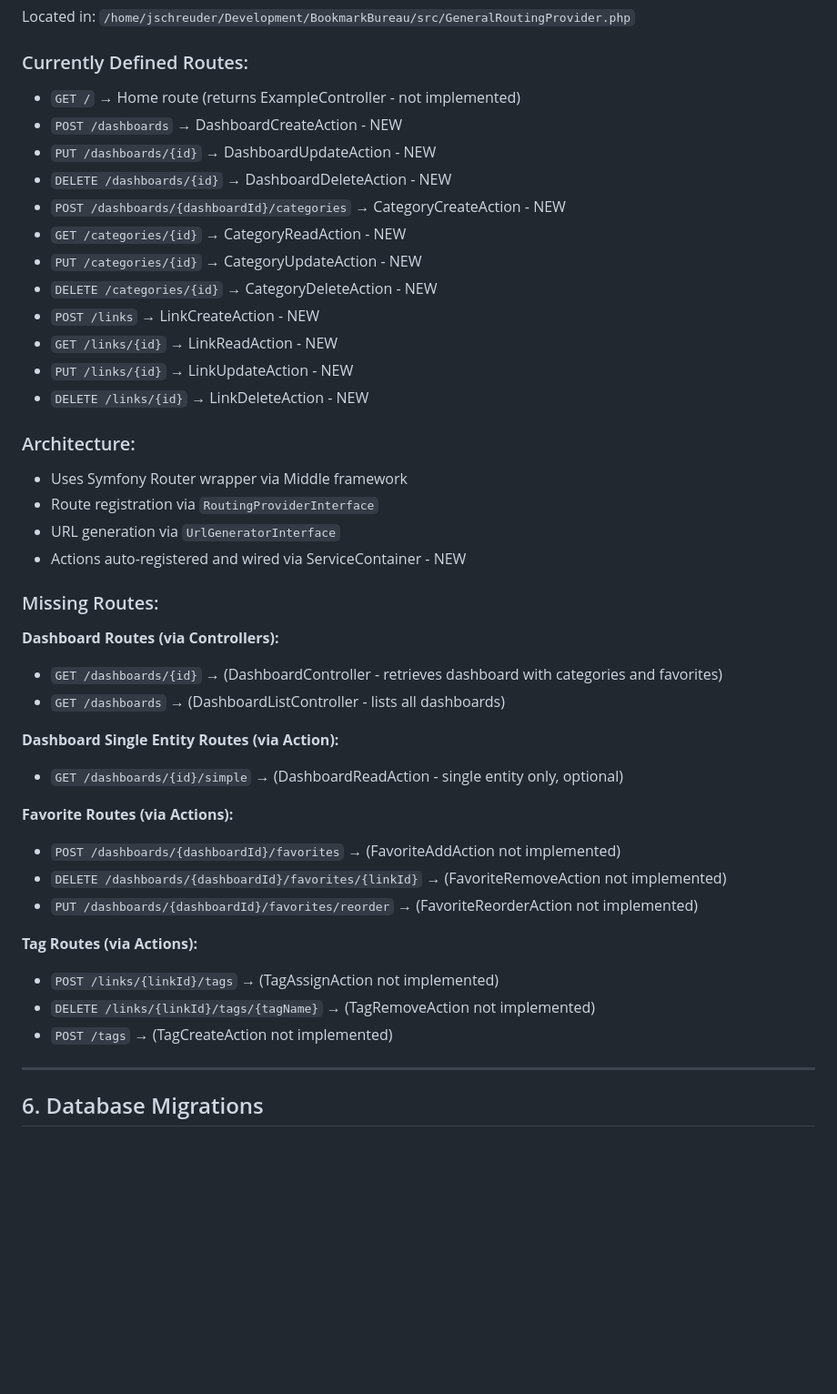
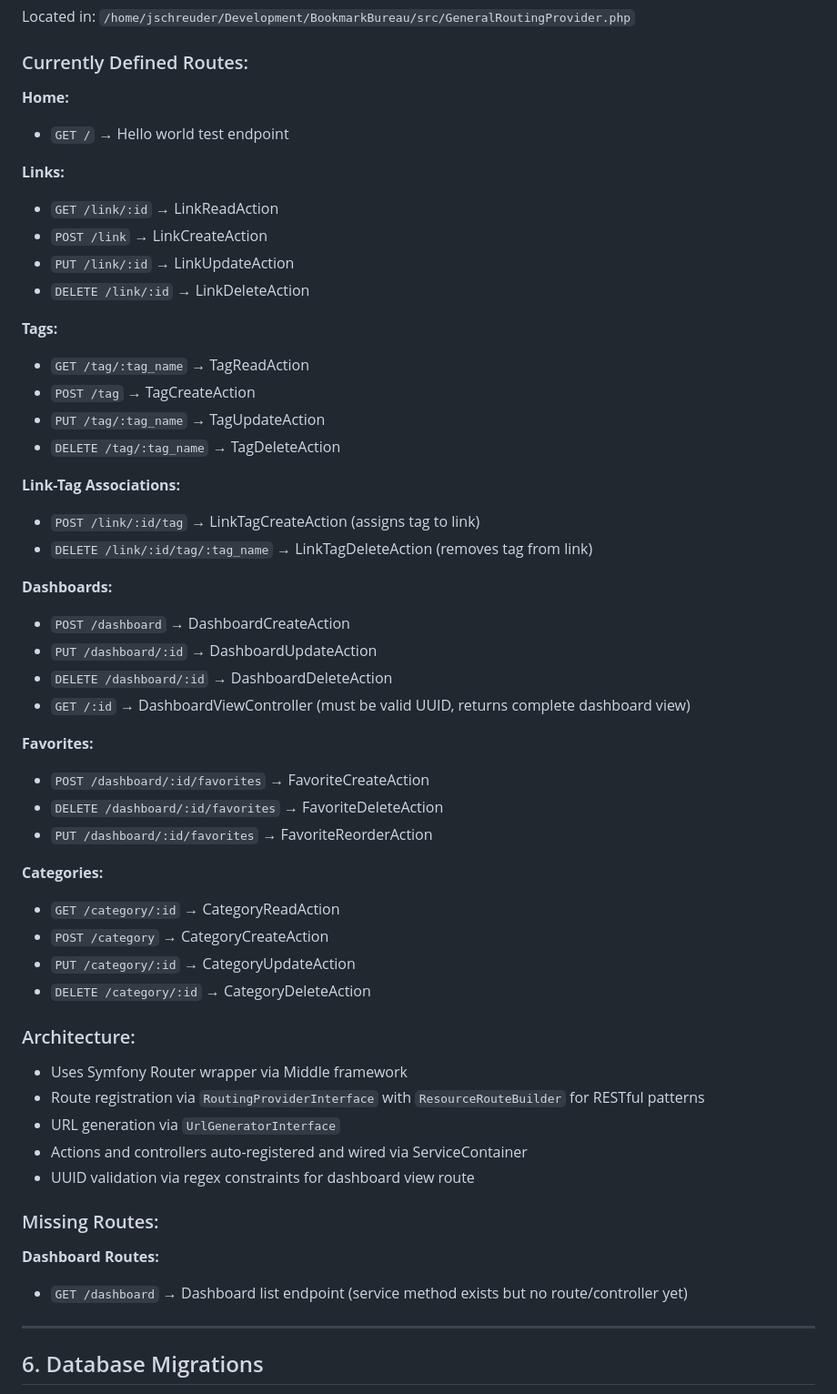
Before and after one commit to jschreuder/BookmarkBureau, a Markdown page: IMPLEMENTATION_STATUS.md, the part around one of its changes. Shown at 91% size. Drawn GitHub-style; blank space fills up the shorter version.

```diff
--- a/IMPLEMENTATION_STATUS.md
+++ b/IMPLEMENTATION_STATUS.md
@@ -195,42 +209,53 @@ Located in: `/home/jschreuder/Development/BookmarkBureau/src/Entity/Value/`
 Located in: `/home/jschreuder/Development/BookmarkBureau/src/GeneralRoutingProvider.php`
 
 ### Currently Defined Routes:
-- `GET /` → Home route (returns ExampleController - not implemented)
-- `POST /dashboards` → DashboardCreateAction - NEW
-- `PUT /dashboards/{id}` → DashboardUpdateAction - NEW
-- `DELETE /dashboards/{id}` → DashboardDeleteAction - NEW
-- `POST /dashboards/{dashboardId}/categories` → CategoryCreateAction - NEW
-- `GET /categories/{id}` → CategoryReadAction - NEW
-- `PUT /categories/{id}` → CategoryUpdateAction - NEW
-- `DELETE /categories/{id}` → CategoryDeleteAction - NEW
-- `POST /links` → LinkCreateAction - NEW
-- `GET /links/{id}` → LinkReadAction - NEW
-- `PUT /links/{id}` → LinkUpdateAction - NEW
-- `DELETE /links/{id}` → LinkDeleteAction - NEW
+
+**Home:**
+- `GET /` → Hello world test endpoint
+
+**Links:**
+- `GET /link/:id` → LinkReadAction
+- `POST /link` → LinkCreateAction
+- `PUT /link/:id` → LinkUpdateAction
+- `DELETE /link/:id` → LinkDeleteAction
+
+**Tags:**
+- `GET /tag/:tag_name` → TagReadAction
+- `POST /tag` → TagCreateAction
+- `PUT /tag/:tag_name` → TagUpdateAction
+- `DELETE /tag/:tag_name` → TagDeleteAction
+
+**Link-Tag Associations:**
+- `POST /link/:id/tag` → LinkTagCreateAction (assigns tag to link)
+- `DELETE /link/:id/tag/:tag_name` → LinkTagDeleteAction (removes tag from link)
+
+**Dashboards:**
+- `POST /dashboard` → DashboardCreateAction
+- `PUT /dashboard/:id` → DashboardUpdateAction
+- `DELETE /dashboard/:id` → DashboardDeleteAction
+- `GET /:id` → DashboardViewController (must be valid UUID, returns complete dashboard view)
+
+**Favorites:**
+- `POST /dashboard/:id/favorites` → FavoriteCreateAction
+- `DELETE /dashboard/:id/favorites` → FavoriteDeleteAction
+- `PUT /dashboard/:id/favorites` → FavoriteReorderAction
+
+**Categories:**
+- `GET /category/:id` → CategoryReadAction
+- `POST /category` → CategoryCreateAction
+- `PUT /category/:id` → CategoryUpdateAction
+- `DELETE /category/:id` → CategoryDeleteAction
 
 ### Architecture:
 - Uses Symfony Router wrapper via Middle framework
-- Route registration via `RoutingProviderInterface`
+- Route registration via `RoutingProviderInterface` with `ResourceRouteBuilder` for RESTful patterns
 - URL generation via `UrlGeneratorInterface`
-- Actions auto-registered and wired via ServiceContainer - NEW
+- Actions and controllers auto-registered and wired via ServiceContainer
+- UUID validation via regex constraints for dashboard view route
 
 ### Missing Routes:
-**Dashboard Routes (via Controllers):**
-- `GET /dashboards/{id}` → (DashboardController - retrieves dashboard with categories and favorites)
-- `GET /dashboards` → (DashboardListController - lists all dashboards)
-
-**Dashboard Single Entity Routes (via Action):**
-- `GET /dashboards/{id}/simple` → (DashboardReadAction - single entity only, optional)
-
-**Favorite Routes (via Actions):**
-- `POST /dashboards/{dashboardId}/favorites` → (FavoriteAddAction not implemented)
-- `DELETE /dashboards/{dashboardId}/favorites/{linkId}` → (FavoriteRemoveAction not implemented)
-- `PUT /dashboards/{dashboardId}/favorites/reorder` → (FavoriteReorderAction not implemented)
-
-**Tag Routes (via Actions):**
-- `POST /links/{linkId}/tags` → (TagAssignAction not implemented)
-- `DELETE /links/{linkId}/tags/{tagName}` → (TagRemoveAction not implemented)
-- `POST /tags` → (TagCreateAction not implemented)
+**Dashboard Routes:**
+- `GET /dashboard` → Dashboard list endpoint (service method exists but no route/controller yet)
 
 ---
 
```
Also changed, not shown: other parts of IMPLEMENTATION_STATUS.md (+123 -71 lines).
